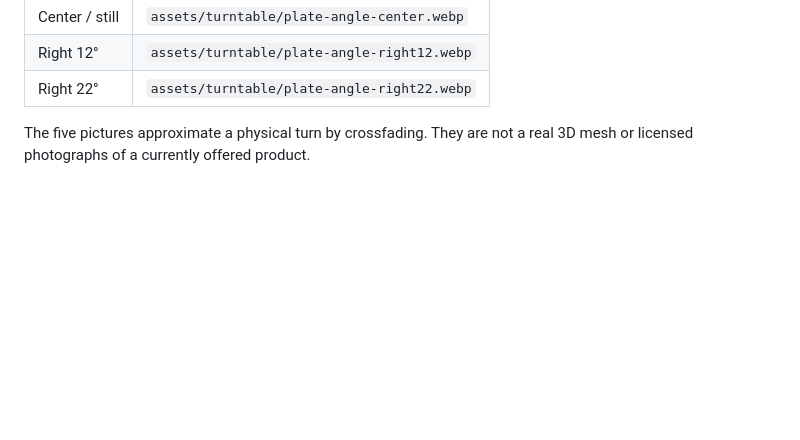
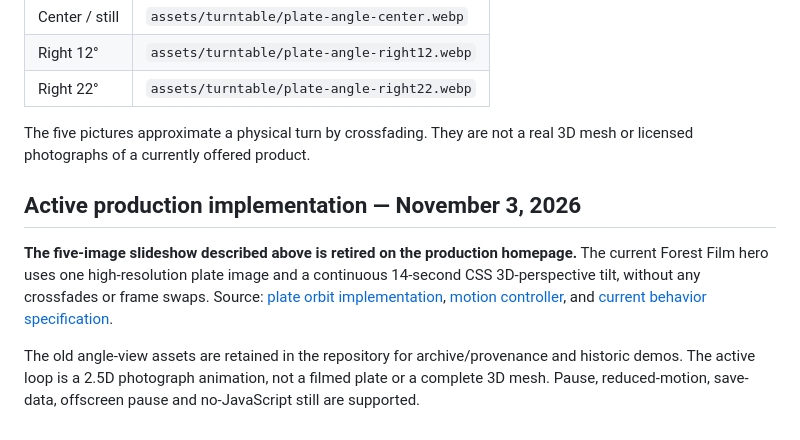
Before and after one commit to WGLewis0721/soul-broth-co, a Markdown page: docs/PLATE_TURNTABLE_ASSETS.md, the part around the change. Drawn GitHub-style; blank space fills up the shorter version.

Commit message:
docs: mark frame slideshow retired and document continuous hero orbit

```diff
--- a/docs/PLATE_TURNTABLE_ASSETS.md
+++ b/docs/PLATE_TURNTABLE_ASSETS.md
@@ -33,3 +33,9 @@ Photo is the hierarchy; no clip art fighting for attention (aesthetic-usability
 | Right 22° | `assets/turntable/plate-angle-right22.webp` |
 
 The five pictures approximate a physical turn by crossfading. They are not a real 3D mesh or licensed photographs of a currently offered product.
+
+## Active production implementation — November 3, 2026
+
+**The five-image slideshow described above is retired on the production homepage.** The current Forest Film hero uses one high-resolution plate image and a continuous 14-second CSS 3D-perspective tilt, without any crossfades or frame swaps. Source: [plate orbit implementation](../v3/plate-orbit.css), [motion controller](../v3/plate-orbit.js), and [current behavior specification](PLATE_MOTION_V3.md).
+
+The old angle-view assets are retained in the repository for archive/provenance and historic demos. The active loop is a 2.5D photograph animation, not a filmed plate or a complete 3D mesh. Pause, reduced-motion, save-data, offscreen pause and no-JavaScript still are supported.
```
